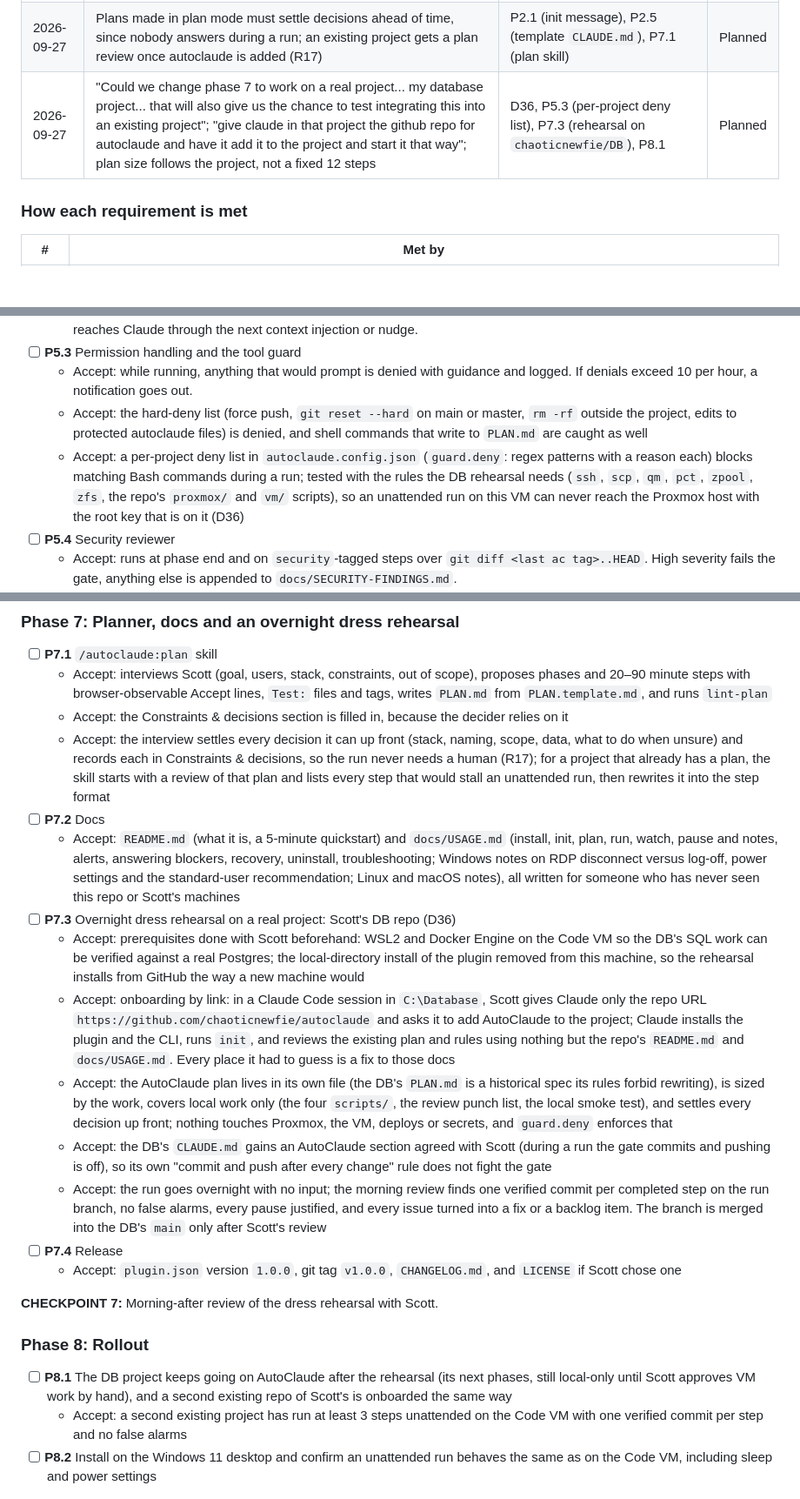
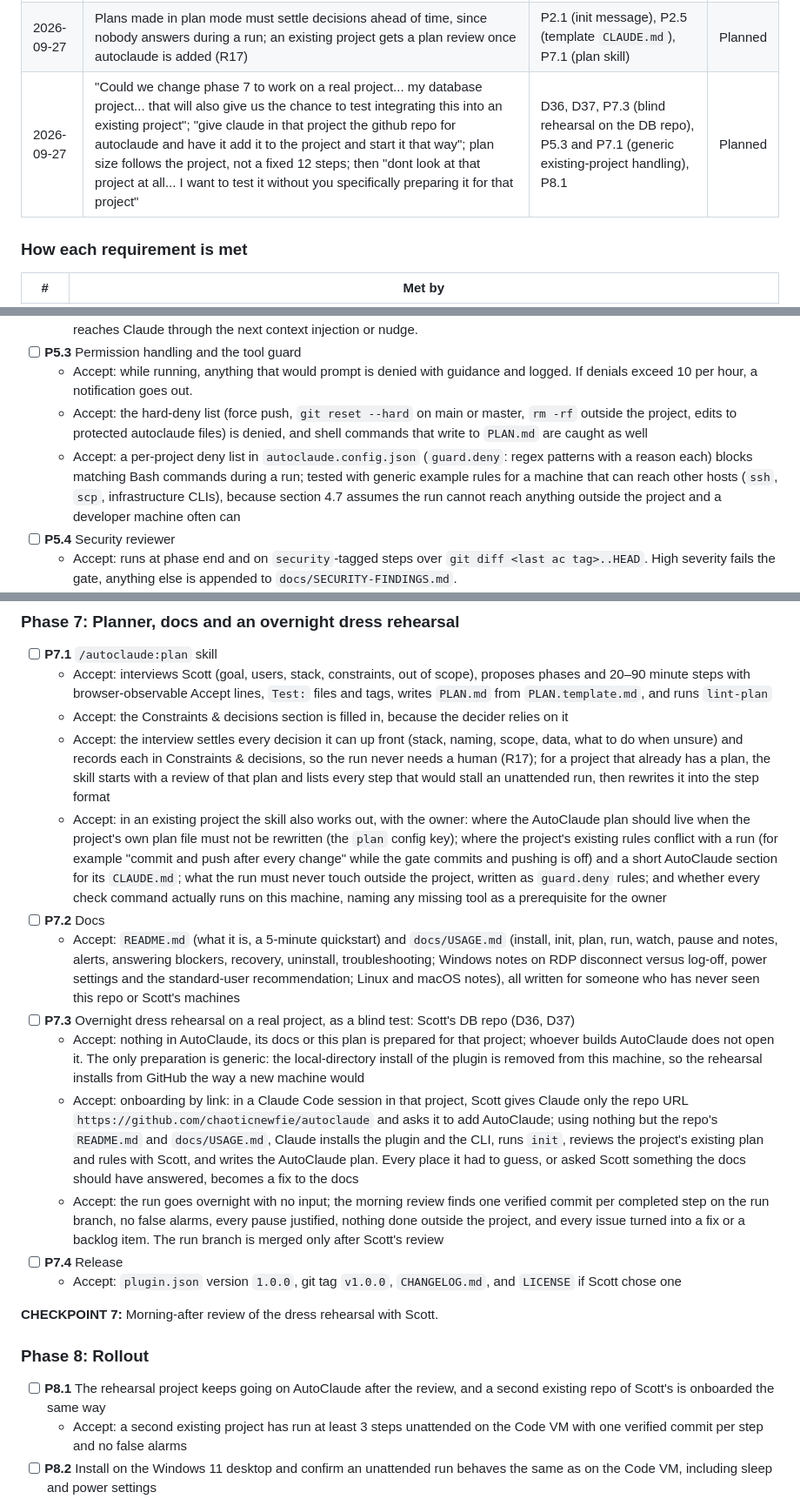
Before and after one commit to chaoticnewfie/autoclaude, a Markdown page: PLAN.md, 3 parts joined by grey strips. Shown at 87% size. GitHub-like rendering; blank space fills up the shorter version.

```diff
--- a/PLAN.md
+++ b/PLAN.md
@@ -55,7 +55,7 @@ Everything Scott has asked for after 2026-09-24, with where it landed. Nothing i
 | 2026-09-26 | Works with existing projects and as the starting point for new ones (R16) | D23, P2.1, P2.5 | Planned |
 | 2026-09-26 | "Keep agents small means don't make 70... make sure that they are stopped when they aren't needed anymore" | `CLAUDE.md` rule 10 (a rule for building this, not a feature) | Done |
 | 2026-09-27 | Plans made in plan mode must settle decisions ahead of time, since nobody answers during a run; an existing project gets a plan review once autoclaude is added (R17) | P2.1 (init message), P2.5 (template `CLAUDE.md`), P7.1 (plan skill) | Planned |
-| 2026-09-27 | "Could we change phase 7 to work on a real project... my database project... that will also give us the chance to test integrating this into an existing project"; "give claude in that project the github repo for autoclaude and have it add it to the project and start it that way"; plan size follows the project, not a fixed 12 steps | D36, P5.3 (per-project deny list), P7.3 (rehearsal on `chaoticnewfie/DB`), P8.1 | Planned |
+| 2026-09-27 | "Could we change phase 7 to work on a real project... my database project... that will also give us the chance to test integrating this into an existing project"; "give claude in that project the github repo for autoclaude and have it add it to the project and start it that way"; plan size follows the project, not a fixed 12 steps; then "dont look at that project at all... I want to test it without you specifically preparing it for that project" | D36, D37, P7.3 (blind rehearsal on the DB repo), P5.3 and P7.1 (generic existing-project handling), P8.1 | Planned |
 
 ### How each requirement is met
 
@@ -584,7 +584,7 @@ autoclaude/
 - [ ] **P5.3** Permission handling and the tool guard
   - Accept: while running, anything that would prompt is denied with guidance and logged. If denials exceed 10 per hour, a notification goes out.
   - Accept: the hard-deny list (force push, `git reset --hard` on main or master, `rm -rf` outside the project, edits to protected autoclaude files) is denied, and shell commands that write to `PLAN.md` are caught as well
-  - Accept: a per-project deny list in `autoclaude.config.json` (`guard.deny`: regex patterns with a reason each) blocks matching Bash commands during a run; tested with the rules the DB rehearsal needs (`ssh`, `scp`, `qm`, `pct`, `zpool`, `zfs`, the repo's `proxmox/` and `vm/` scripts), so an unattended run on this VM can never reach the Proxmox host with the root key that is on it (D36)
+  - Accept: a per-project deny list in `autoclaude.config.json` (`guard.deny`: regex patterns with a reason each) blocks matching Bash commands during a run; tested with generic example rules for a machine that can reach other hosts (`ssh`, `scp`, infrastructure CLIs), because section 4.7 assumes the run cannot reach anything outside the project and a developer machine often can
 - [ ] **P5.4** Security reviewer
   - Accept: runs at phase end and on `security`-tagged steps over `git diff <last ac tag>..HEAD`. High severity fails the gate, anything else is appended to `docs/SECURITY-FINDINGS.md`.
   - Accept: a fixture step with an obvious flaw (for example SQL built by string concatenation, or a hardcoded secret) is caught
@@ -632,14 +632,13 @@ autoclaude/
   - Accept: interviews Scott (goal, users, stack, constraints, out of scope), proposes phases and 20–90 minute steps with browser-observable Accept lines, `Test:` files and tags, writes `PLAN.md` from `PLAN.template.md`, and runs `lint-plan`
   - Accept: the Constraints & decisions section is filled in, because the decider relies on it
   - Accept: the interview settles every decision it can up front (stack, naming, scope, data, what to do when unsure) and records each in Constraints & decisions, so the run never needs a human (R17); for a project that already has a plan, the skill starts with a review of that plan and lists every step that would stall an unattended run, then rewrites it into the step format
+  - Accept: in an existing project the skill also works out, with the owner: where the AutoClaude plan should live when the project's own plan file must not be rewritten (the `plan` config key); where the project's existing rules conflict with a run (for example "commit and push after every change" while the gate commits and pushing is off) and a short AutoClaude section for its `CLAUDE.md`; what the run must never touch outside the project, written as `guard.deny` rules; and whether every check command actually runs on this machine, naming any missing tool as a prerequisite for the owner
 - [ ] **P7.2** Docs
   - Accept: `README.md` (what it is, a 5-minute quickstart) and `docs/USAGE.md` (install, init, plan, run, watch, pause and notes, alerts, answering blockers, recovery, uninstall, troubleshooting; Windows notes on RDP disconnect versus log-off, power settings and the standard-user recommendation; Linux and macOS notes), all written for someone who has never seen this repo or Scott's machines
-- [ ] **P7.3** Overnight dress rehearsal on a real project: Scott's DB repo (D36)
-  - Accept: prerequisites done with Scott beforehand: WSL2 and Docker Engine on the Code VM so the DB's SQL work can be verified against a real Postgres; the local-directory install of the plugin removed from this machine, so the rehearsal installs from GitHub the way a new machine would
-  - Accept: onboarding by link: in a Claude Code session in `C:\Database`, Scott gives Claude only the repo URL `https://github.com/chaoticnewfie/autoclaude` and asks it to add AutoClaude to the project; Claude installs the plugin and the CLI, runs `init`, and reviews the existing plan and rules using nothing but the repo's `README.md` and `docs/USAGE.md`. Every place it had to guess is a fix to those docs
-  - Accept: the AutoClaude plan lives in its own file (the DB's `PLAN.md` is a historical spec its rules forbid rewriting), is sized by the work, covers local work only (the four `scripts/`, the review punch list, the local smoke test), and settles every decision up front; nothing touches Proxmox, the VM, deploys or secrets, and `guard.deny` enforces that
-  - Accept: the DB's `CLAUDE.md` gains an AutoClaude section agreed with Scott (during a run the gate commits and pushing is off), so its own "commit and push after every change" rule does not fight the gate
-  - Accept: the run goes overnight with no input; the morning review finds one verified commit per completed step on the run branch, no false alarms, every pause justified, and every issue turned into a fix or a backlog item. The branch is merged into the DB's `main` only after Scott's review
+- [ ] **P7.3** Overnight dress rehearsal on a real project, as a blind test: Scott's DB repo (D36, D37)
+  - Accept: nothing in AutoClaude, its docs or this plan is prepared for that project; whoever builds AutoClaude does not open it. The only preparation is generic: the local-directory install of the plugin is removed from this machine, so the rehearsal installs from GitHub the way a new machine would
+  - Accept: onboarding by link: in a Claude Code session in that project, Scott gives Claude only the repo URL `https://github.com/chaoticnewfie/autoclaude` and asks it to add AutoClaude; using nothing but the repo's `README.md` and `docs/USAGE.md`, Claude installs the plugin and the CLI, runs `init`, reviews the project's existing plan and rules with Scott, and writes the AutoClaude plan. Every place it had to guess, or asked Scott something the docs should have answered, becomes a fix to the docs
+  - Accept: the run goes overnight with no input; the morning review finds one verified commit per completed step on the run branch, no false alarms, every pause justified, nothing done outside the project, and every issue turned into a fix or a backlog item. The run branch is merged only after Scott's review
 - [ ] **P7.4** Release
   - Accept: `plugin.json` version `1.0.0`, git tag `v1.0.0`, `CHANGELOG.md`, and `LICENSE` if Scott chose one
 
@@ -647,7 +646,7 @@ autoclaude/
 
 ### Phase 8: Rollout
 
-- [ ] **P8.1** The DB project keeps going on AutoClaude after the rehearsal (its next phases, still local-only until Scott approves VM work by hand), and a second existing repo of Scott's is onboarded the same way
+- [ ] **P8.1** The rehearsal project keeps going on AutoClaude after the review, and a second existing repo of Scott's is onboarded the same way
   - Accept: a second existing project has run at least 3 steps unattended on the Code VM with one verified commit per step and no false alarms
 - [ ] **P8.2** Install on the Windows 11 desktop and confirm an unattended run behaves the same as on the Code VM, including sleep and power settings
   - Accept: the fixture plan passes unattended on the Windows 11 desktop, and the sleep and power settings that matter are written into `docs/USAGE.md`
```
Also changed, not shown: CONTINUE_HERE.md (+8 -5 lines), docs/DECISIONS.md (+22 -0 lines).
